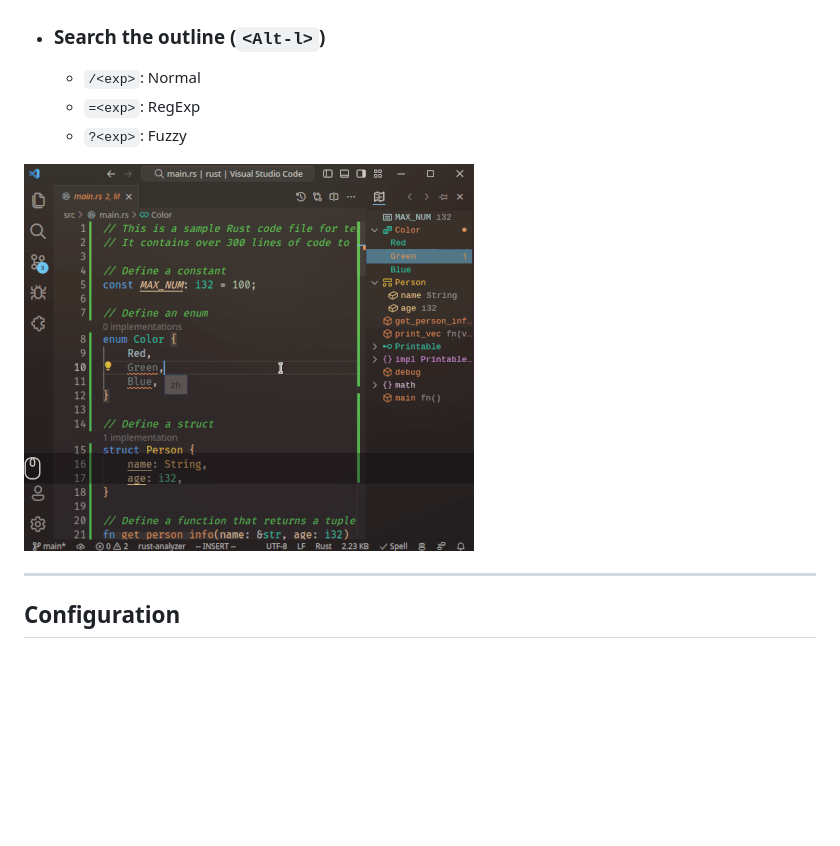
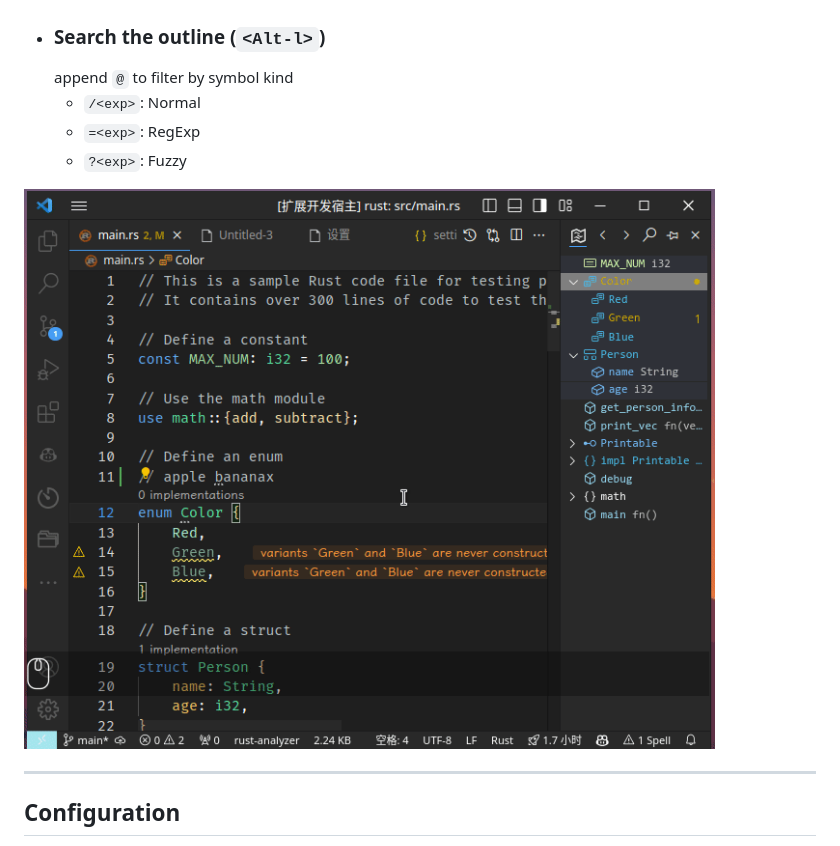
Before and after one commit to Gerrnperl/outline-map, a Markdown page: README.md, the part around the change. Rendered like a GitHub page; pictures changed too: screenshots/search.gif; blank space fills up the shorter version.

```diff
--- a/README.md
+++ b/README.md
@@ -20,6 +20,7 @@ A visual, interactive outline map that combines the clarity of the outline with
 - ### Flag diagnostics
 ![Flag diagnostics](screenshots/diagnostics.gif)
 - ### Search the outline (`<Alt-l>`)
+    append `@` to filter by symbol kind
     - `/<exp>`: Normal
     - `=<exp>`: RegExp
     - `?<exp>`: Fuzzy
```
Also changed, not shown: CHANGELOG.md (+10 -0 lines), README_ZH_CN.md (+1 -0 lines), 1 other file.
